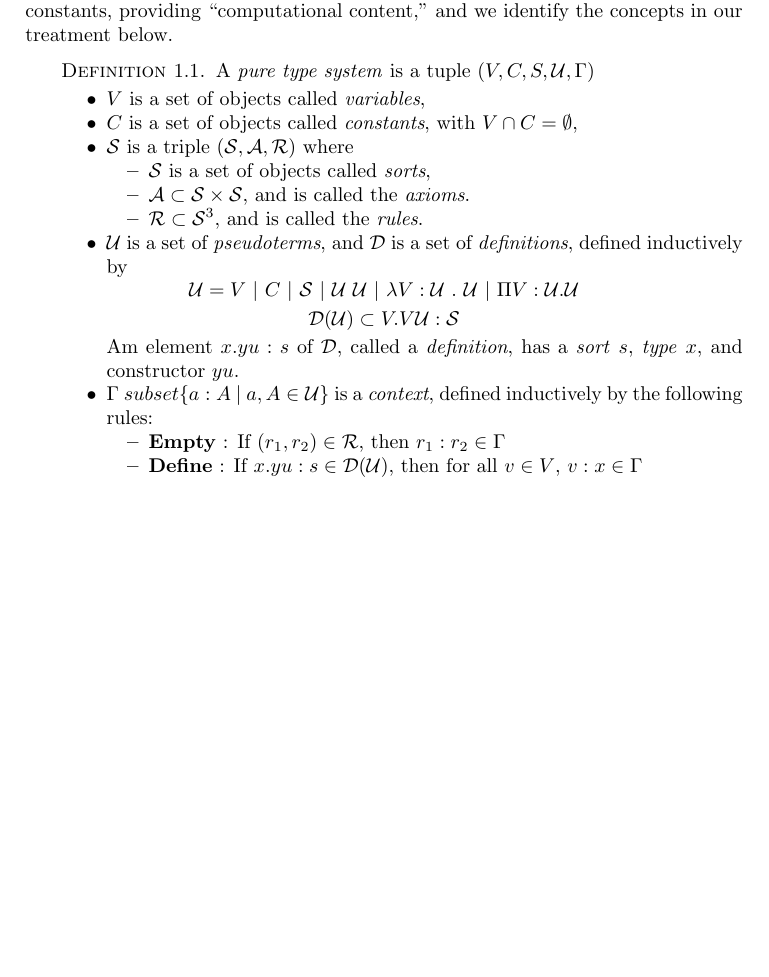
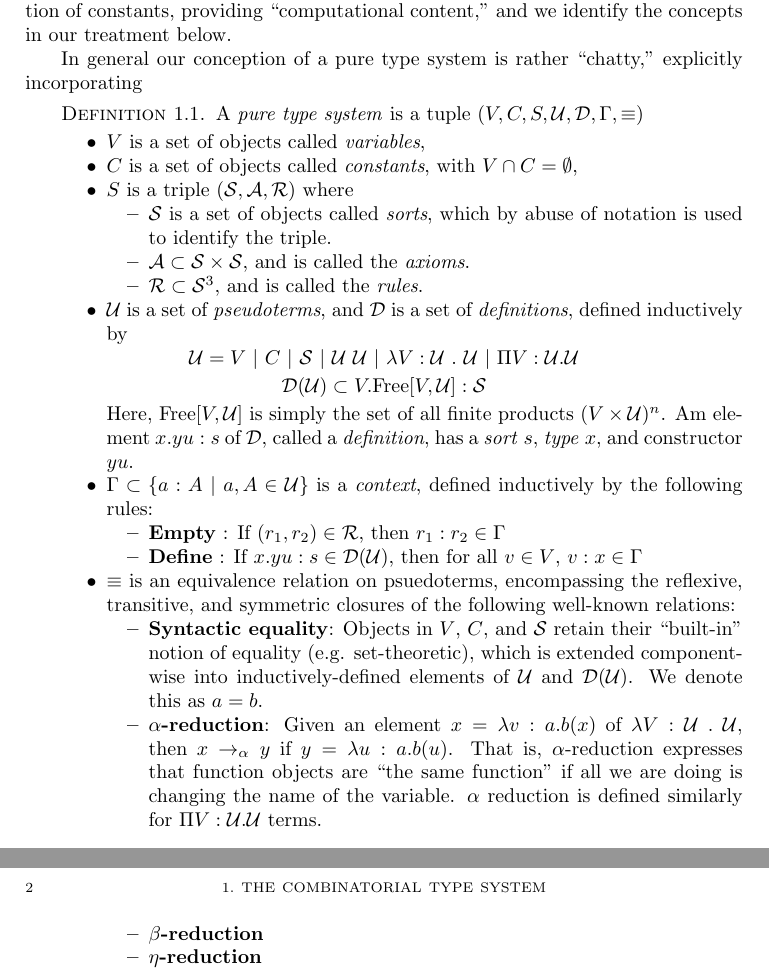
Before and after one commit to nicklecompte/Banneker, a LaTeX book (doc/BannekerTechnicalOverview.tex): part of page 5 of 9 before the commit and two parts of pages 5 and 6 of 9 after it, the two joined at a grey line, cut so that both start at the same text, the shorter picture padded with empty space. Compiled offline with pdfLaTeX.

Commit message:
more project-level outlining, start writing up our pure type system in latex

```diff
--- a/doc/BannekerTechnicalOverview.tex
+++ b/doc/BannekerTechnicalOverview.tex
@@ -124,14 +124,17 @@
 
 We present the canonical definition of a \emph{computational} pure type system with \emph{definitions}, loosely following \cite{ClassicalPTS97} and \cite{PTSWithDefinitions}. Computational pure type systems are distinct only from ``standard'' pure type systems by the explicit identification of constants, providing ``computational content,'' and we identify the concepts in our treatment below.
 
+In general our conception of a pure type system is rather ``chatty,'' explicitly incorporating
+
+
 \begin{definition}
-    A \emph{pure type system} is a tuple $(V,C,S,\mathcal{U},\Gamma)$
+    A \emph{pure type system} is a tuple $(V,C,S,\mathcal{U},\mathcal{D},\Gamma,\equiv)$
     \begin{itemize}
         \item $V$ is a set of objects called \emph{variables},
         \item $C$ is a set of objects called \emph{constants}, with $V \cap C = \emptyset$,
-        \item $\mathcal{S}$ is a triple $(\mathcal{S},\mathcal{A},\mathcal{R})$ where
+        \item $S$ is a triple $(\mathcal{S},\mathcal{A},\mathcal{R})$ where
         \begin{itemize}
-            \item $\mathcal{S}$ is a set of objects called \emph{sorts},
+            \item $\mathcal{S}$ is a set of objects called \emph{sorts}, which by abuse of notation is used to identify the triple.
             \item $\mathcal{A} \subset \mathcal{S}\times\mathcal{S}$, and is called the \emph{axioms}.
             \item $\mathcal{R} \subset \mathcal{S}^3$, and is called the \emph{rules}.
         \end{itemize}
@@ -140,16 +143,25 @@ We present the canonical definition of a \emph{computational} pure type system w
                 \mathcal{U} = V\ |\ C\ |\ \mathcal{S}\ |\ \mathcal{U}\ \mathcal{U}\ |\ \lambda V : \mathcal{U}\ .\ \mathcal{U}\ |\ \Pi V : \mathcal{U} .\mathcal{U}
             \end{equation*}
             \begin{equation*}
-                \mathcal{D}(\mathcal{U}) \subset V . V \mathcal{U} : \mathcal{S}
+                \mathcal{D}(\mathcal{U}) \subset V . \mathrm{Free} \lbrack V , \mathcal{U} \rbrack : \mathcal{S}
             \end{equation*}
+        Here, $\mathrm{Free}\lbrack V , \mathcal{U}\rbrack$ is simply the set of all finite products $(V \times \mathcal{U})^n$.
         Am element $x . y u : s$ of $\mathcal{D}$, called a \emph{definition}, has a \emph{sort} $s$, \emph{type} $x$, and constructor $y u$.
-        \item $\Gamma \ subset \{a : A\ |\ a,A \in \mathcal{U}\}$ is a \emph{context}, defined inductively by the following rules:
+        \item $\Gamma \subset \{a : A\ |\ a,A \in \mathcal{U}\}$ is a \emph{context}, defined inductively by the following rules:
             \begin{itemize}
                 \item \textbf{Empty} : If $(r_1,r_2)\in\mathcal{R}$, then $r_1 : r_2 \in \Gamma$
                 \item \textbf{Define} : If $x . y u : s \in \mathcal{D}(\mathcal{U})$, then for all $v \in V$, $v : x \in \Gamma$
                     %\begin{equation*}
                     %
                     %\end{equation*}
+            \end{itemize}
+        \item $\equiv$ is an equivalence relation on psuedoterms, encompassing the reflexive, transitive, and symmetric closures of the following well-known relations:
+            \begin{itemize}
+                \item \textbf{Syntactic equality}: Objects in $V$, $C$, and $\mathcal{S}$ retain their ``built-in'' notion of equality (e.g. set-theoretic), which is extended component-wise into inductively-defined elements of $\mathcal{U}$ and $\mathcal{D}(\mathcal{U})$. We denote this as $a = b$.
+                \item \textbf{$\alpha$-reduction}: Given an element $x = \lambda v : a . b(x)$ of $\lambda V : \mathcal{U}\ .\ \mathcal{U}$, then $x \rightarrow_{\alpha} y$ if $y = \lambda u : a . b(u)$. That is, $\alpha$-reduction expresses that function objects are ``the same function'' if all we are doing is changing the name of the variable.
+                $\alpha$ reduction is defined similarly for  $\Pi V : \mathcal{U} .\mathcal{U}$ terms.
+                \item \textbf{$\beta$-reduction}
+                \item \textbf{$\eta$-reduction}
             \end{itemize}
     \end{itemize}
 \end{definition}
```
Also changed, not shown: doc/References.bib (added, +23 -0 lines), 10 other files.
